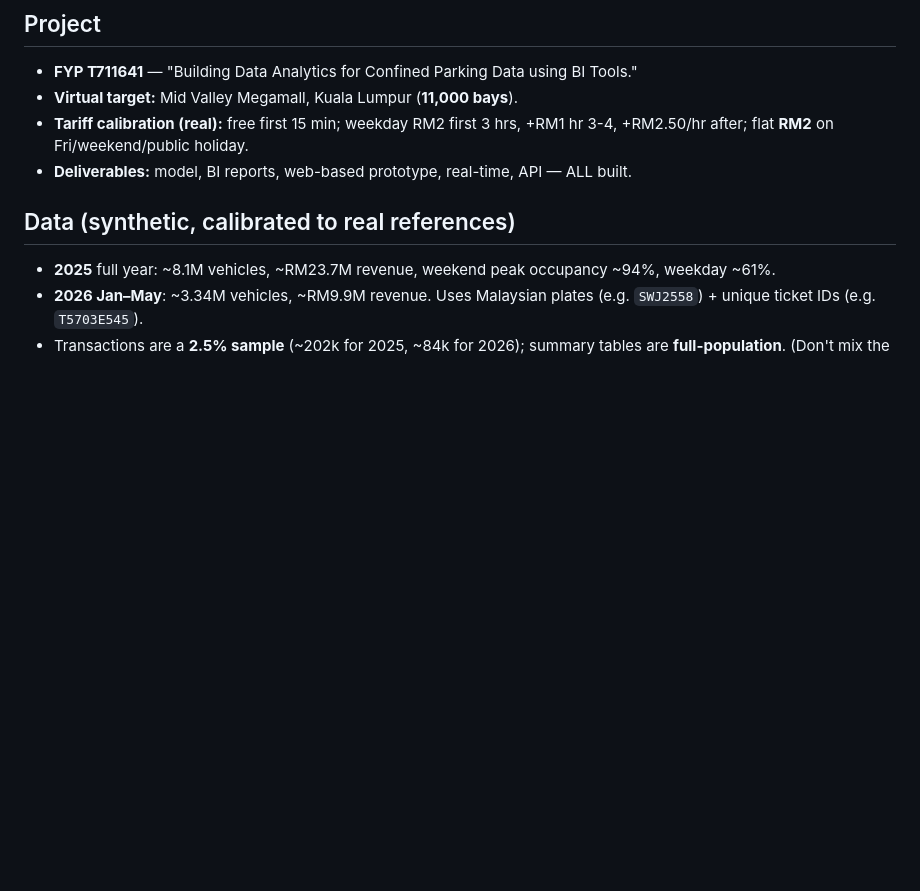
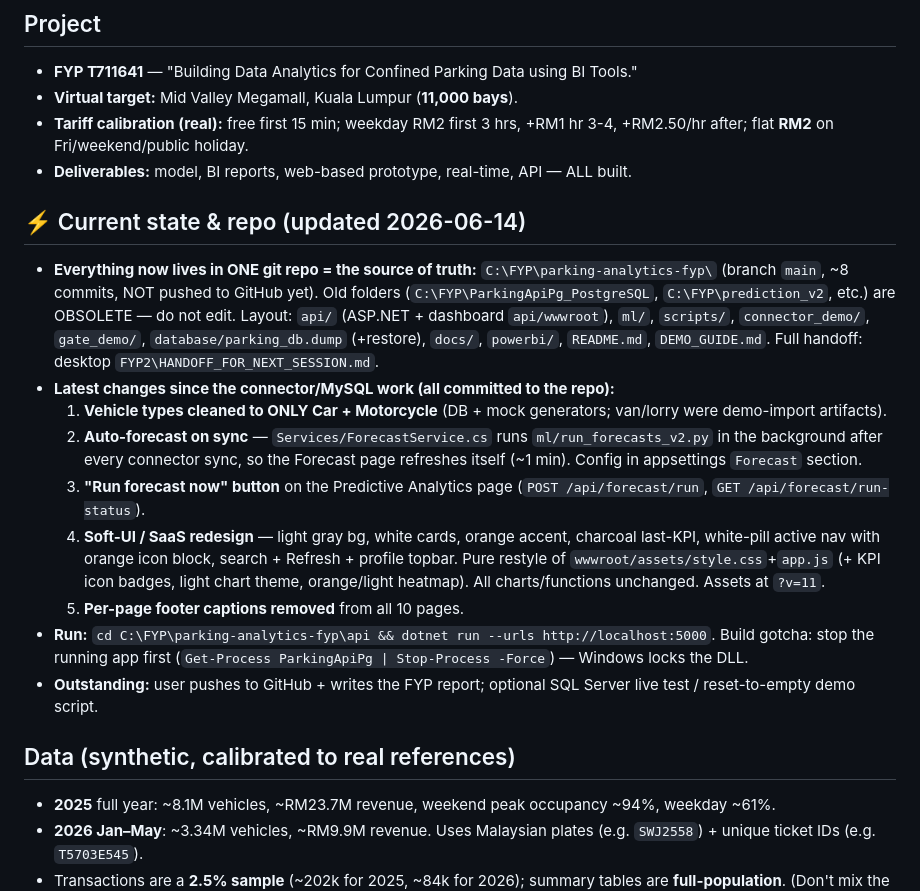
Before and after one commit to limyangjiee-dotcom/confined-parking-analytics, a Markdown page: docs/PROJECT_STATUS.md, the part around the change. Rendered like a GitHub page; blank space fills up the shorter version.

Commit message:
docs: update PROJECT_STATUS with repo location and latest changes (vehicle-type cleanup, auto-forecast, run button, Soft-UI redesign, footer removal)

```diff
--- a/docs/PROJECT_STATUS.md
+++ b/docs/PROJECT_STATUS.md
@@ -5,6 +5,25 @@
 - **Virtual target:** Mid Valley Megamall, Kuala Lumpur (**11,000 bays**).
 - **Tariff calibration (real):** free first 15 min; weekday RM2 first 3 hrs, +RM1 hr 3-4, +RM2.50/hr after; flat **RM2** on Fri/weekend/public holiday.
 - **Deliverables:** model, BI reports, web-based prototype, real-time, API — ALL built.
+
+## ⚡ Current state & repo (updated 2026-06-14)
+- **Everything now lives in ONE git repo = the source of truth:** `C:\FYP\parking-analytics-fyp\`
+  (branch `main`, ~8 commits, NOT pushed to GitHub yet). Old folders (`C:\FYP\ParkingApiPg_PostgreSQL`,
+  `C:\FYP\prediction_v2`, etc.) are OBSOLETE — do not edit. Layout: `api/` (ASP.NET + dashboard `api/wwwroot`),
+  `ml/`, `scripts/`, `connector_demo/`, `gate_demo/`, `database/parking_db.dump` (+restore), `docs/`, `powerbi/`,
+  `README.md`, `DEMO_GUIDE.md`. Full handoff: desktop `FYP2\HANDOFF_FOR_NEXT_SESSION.md`.
+- **Latest changes since the connector/MySQL work (all committed to the repo):**
+  1. **Vehicle types cleaned to ONLY Car + Motorcycle** (DB + mock generators; van/lorry were demo-import artifacts).
+  2. **Auto-forecast on sync** — `Services/ForecastService.cs` runs `ml/run_forecasts_v2.py` in the background
+     after every connector sync, so the Forecast page refreshes itself (~1 min). Config in appsettings `Forecast` section.
+  3. **"Run forecast now" button** on the Predictive Analytics page (`POST /api/forecast/run`, `GET /api/forecast/run-status`).
+  4. **Soft-UI / SaaS redesign** — light gray bg, white cards, orange accent, charcoal last-KPI, white-pill active
+     nav with orange icon block, search + Refresh + profile topbar. Pure restyle of `wwwroot/assets/style.css`+`app.js`
+     (+ KPI icon badges, light chart theme, orange/light heatmap). All charts/functions unchanged. Assets at `?v=11`.
+  5. **Per-page footer captions removed** from all 10 pages.
+- **Run:** `cd C:\FYP\parking-analytics-fyp\api && dotnet run --urls http://localhost:5000`. Build gotcha: stop the
+  running app first (`Get-Process ParkingApiPg | Stop-Process -Force`) — Windows locks the DLL.
+- **Outstanding:** user pushes to GitHub + writes the FYP report; optional SQL Server live test / reset-to-empty demo script.
 
 ## Data (synthetic, calibrated to real references)
 - **2025** full year: ~8.1M vehicles, ~RM23.7M revenue, weekend peak occupancy ~94%, weekday ~61%.
```
